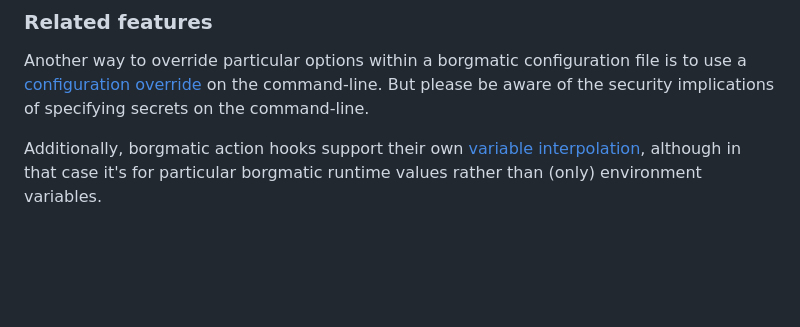
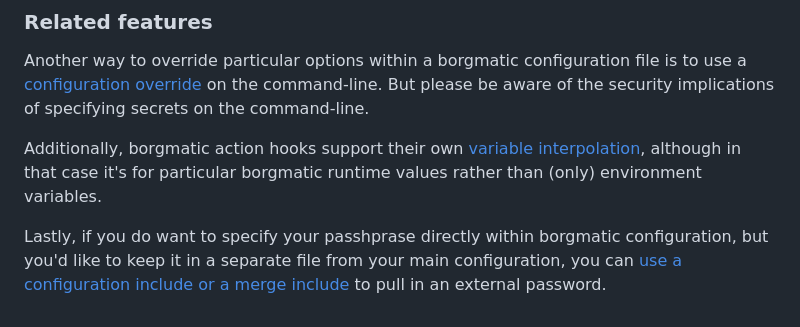
Before and after one commit to borgmatic-collective/borgmatic, a Markdown page: docs/how-to/provide-your-passwords.md, the part around the change. GitHub-like rendering; blank space fills up the shorter version.

Commit message:
Add documentation note about using includes for specifying passphrases (#769).

```diff
--- a/docs/how-to/provide-your-passwords.md
+++ b/docs/how-to/provide-your-passwords.md
@@ -90,3 +90,9 @@ Additionally, borgmatic action hooks support their own [variable
 interpolation](https://torsion.org/borgmatic/docs/how-to/add-preparation-and-cleanup-steps-to-backups/#variable-interpolation),
 although in that case it's for particular borgmatic runtime values rather than
 (only) environment variables.
+
+Lastly, if you do want to specify your passhprase directly within borgmatic
+configuration, but you'd like to keep it in a separate file from your main
+configuration, you can [use a configuration include or a merge
+include](https://torsion.org/borgmatic/docs/how-to/make-per-application-backups/#configuration-includes)
+to pull in an external password.
```
